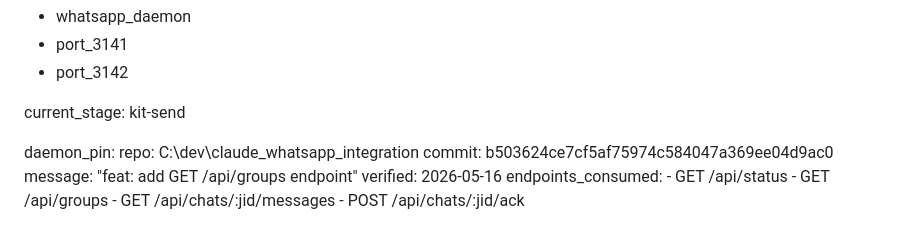
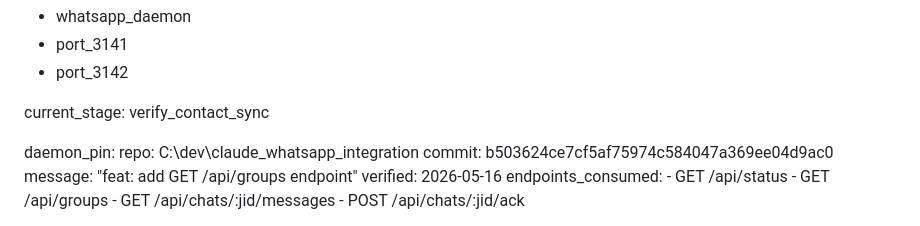
Before and after one commit to tannage888/kit, a Markdown page: docs/PROJECT_TRACKER.md, the part around one of its changes. GitHub-like rendering.

Commit message:
chore: advance tracker to verify_contact_sync stage
Co-Authored-By: Claude Sonnet 4.6 <noreply@anthropic.com>

```diff
--- a/docs/PROJECT_TRACKER.md
+++ b/docs/PROJECT_TRACKER.md
@@ -14,7 +14,7 @@ shared_resources:
   - port_3141
   - port_3142
 
-current_stage: kit-send
+current_stage: verify_contact_sync
 
 daemon_pin:
   repo: C:\dev\claude_whatsapp_integration
```
Also changed, not shown: other parts of docs/PROJECT_TRACKER.md (+4 -4 lines).
